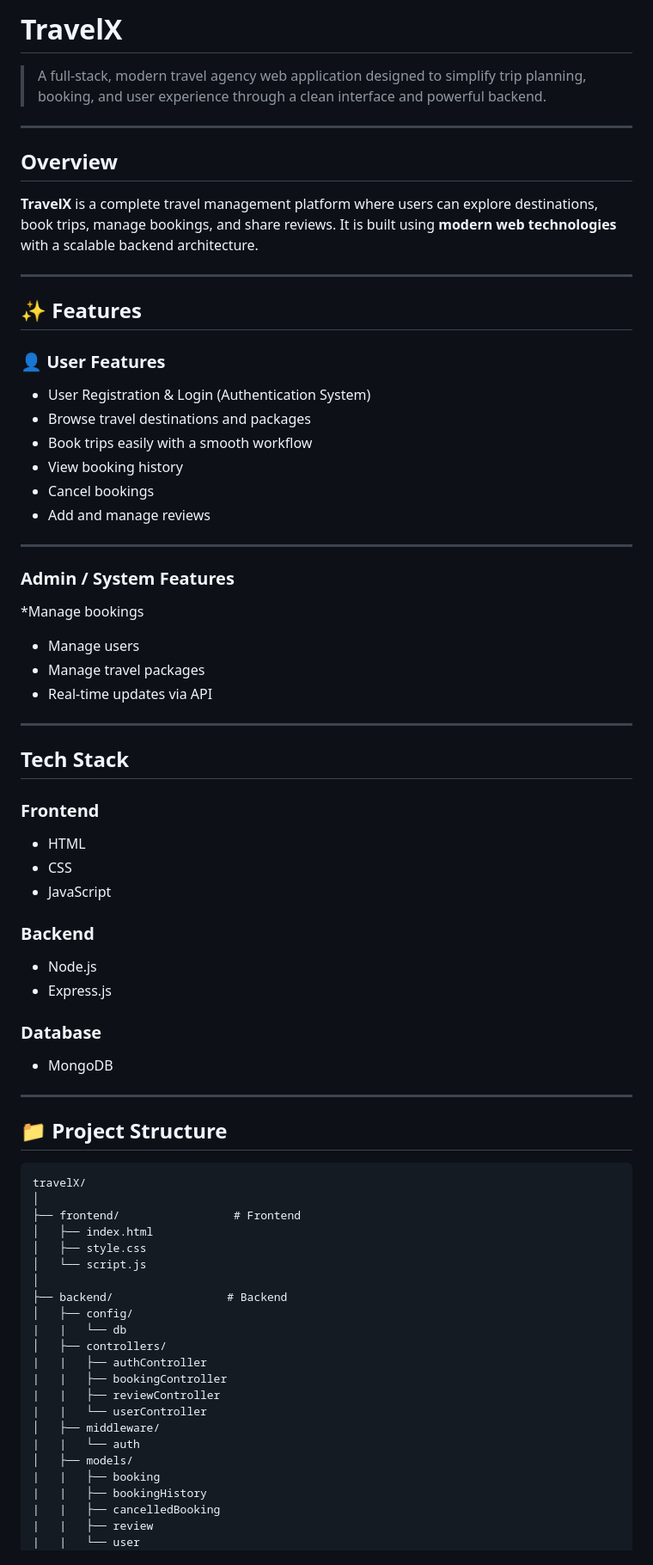
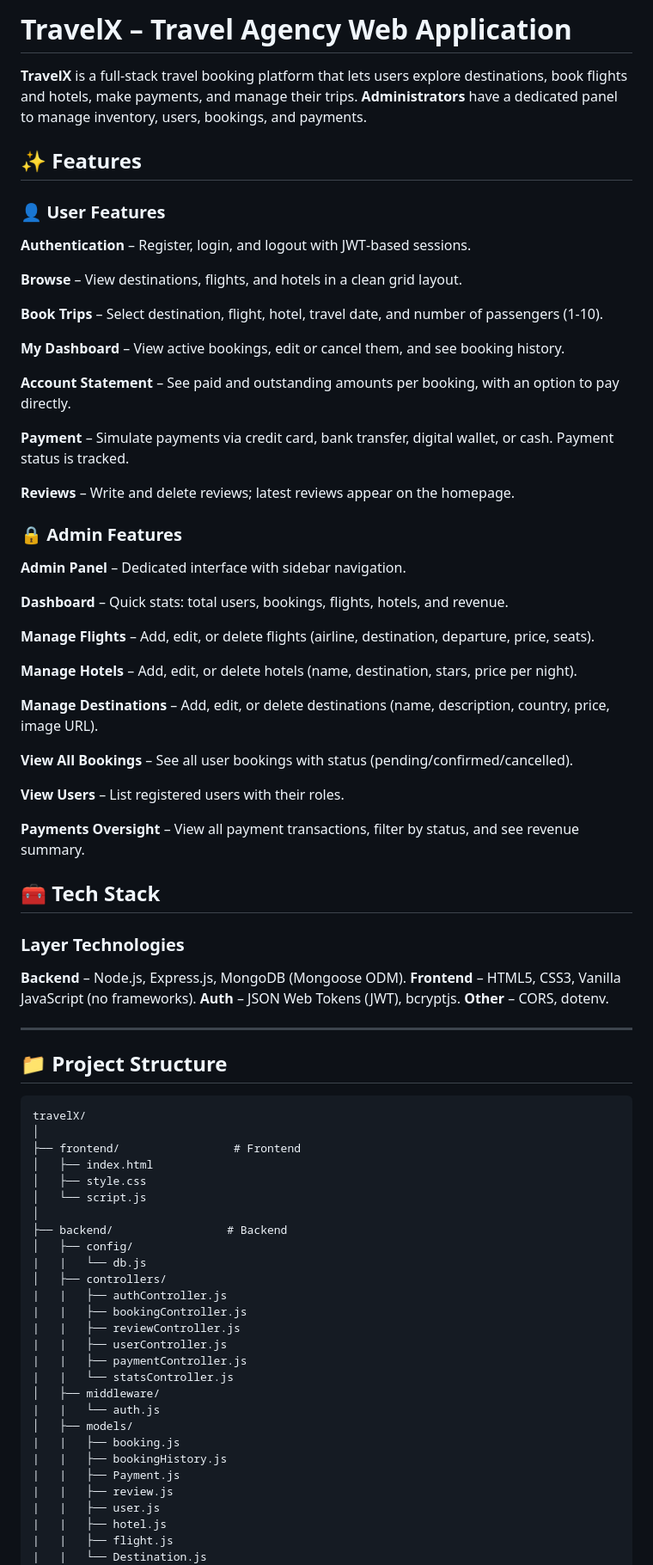
Before and after one commit to MuhammadAsadUllah27/TravelX, a Markdown page: README.md, the part around one of its changes. Shown at 86% size. Rendered like a GitHub page.

```diff
--- a/README.md
+++ b/README.md
@@ -1,54 +1,46 @@
-# TravelX
-
-> A full-stack, modern travel agency web application designed to simplify trip planning, booking, and user experience through a clean interface and powerful backend.
-
----
-
-##  Overview
-
-**TravelX** is a complete travel management platform where users can explore destinations, book trips, manage bookings, and share reviews.
-It is built using **modern web technologies** with a scalable backend architecture.
-
----
+# TravelX – Travel Agency Web Application
+**TravelX** is a full‑stack travel booking platform that lets users explore destinations, book flights and hotels, make payments, and manage their trips.
+**Administrators** have a dedicated panel to manage inventory, users, bookings, and payments.
 
 ## ✨ Features
+### 👤 User Features
+**Authentication** – Register, login, and logout with JWT‑based sessions.
 
-### 👤 User Features
+**Browse** – View destinations, flights, and hotels in a clean grid layout.
 
-* User Registration & Login (Authentication System)
-* Browse travel destinations and packages
-* Book trips easily with a smooth workflow
-* View booking history
-* Cancel bookings
-* Add and manage reviews
+**Book Trips** – Select destination, flight, hotel, travel date, and number of passengers (1‑10).
 
----
+**My Dashboard** – View active bookings, edit or cancel them, and see booking history.
 
-### Admin / System Features
+**Account Statement** – See paid and outstanding amounts per booking, with an option to pay directly.
 
-*Manage bookings
-* Manage users
-* Manage travel packages
-* Real-time updates via API
+**Payment** – Simulate payments via credit card, bank transfer, digital wallet, or cash. Payment status is tracked.
 
----
+**Reviews** – Write and delete reviews; latest reviews appear on the homepage.
 
-## Tech Stack
+### 🔒 Admin Features
+**Admin Panel** – Dedicated interface with sidebar navigation.
 
-### Frontend
+**Dashboard** – Quick stats: total users, bookings, flights, hotels, and revenue.
 
-* HTML
-* CSS
-* JavaScript
+**Manage Flights** – Add, edit, or delete flights (airline, destination, departure, price, seats).
 
-### Backend
+**Manage Hotels** – Add, edit, or delete hotels (name, destination, stars, price per night).
 
-* Node.js
-* Express.js
+**Manage Destinations** – Add, edit, or delete destinations (name, description, country, price, image URL).
 
-### Database
+**View All Bookings** – See all user bookings with status (pending/confirmed/cancelled).
 
-* MongoDB
+**View Users** – List registered users with their roles.
+
+**Payments Oversight** – View all payment transactions, filter by status, and see revenue summary.
+
+## 🧰 Tech Stack
+### Layer	Technologies
+**Backend**	–            Node.js, Express.js, MongoDB (Mongoose ODM).
+**Frontend** –	          HTML5, CSS3, Vanilla JavaScript (no frameworks).
+**Auth**	–               JSON Web Tokens (JWT), bcryptjs.
+**Other** –             	CORS, dotenv.
 
 ---
 
@@ -64,18 +56,23 @@ travelX/
 │
 ├── backend/                 # Backend
 │   ├── config/
-|   |   └── db
+|   |   └── db.js
 │   ├── controllers/
-|   |   ├── authController
-|   |   ├── bookingController
-|   |   ├── reviewController
-|   |   └── userController
+|   |   ├── authController.js
+|   |   ├── bookingController.js
+|   |   ├── reviewController.js
+|   |   ├── userController.js
+|   |   ├── paymentController.js
+|   |   └── statsController.js
 │   ├── middleware/
-|   |   └── auth
+|   |   └── auth.js
 │   ├── models/
-|   |   ├── booking
-|   |   ├── bookingHistory
-|   |   ├── cancelledBooking
-|   |   ├── review
-|   |   └── user
+|   |   ├── booking.js
+|   |   ├── bookingHistory.js
+|   |   ├── Payment.js
+|   |   ├── review.js
+|   |   ├── user.js
+|   |   ├── hotel.js
+|   |   ├── flight.js
+|   |   └── Destination.js
 │   └── routes
```
Also changed, not shown: other parts of README.md (+110 -36 lines).
